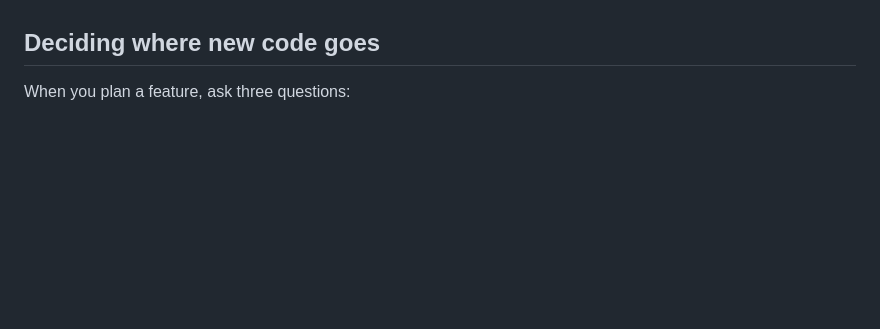
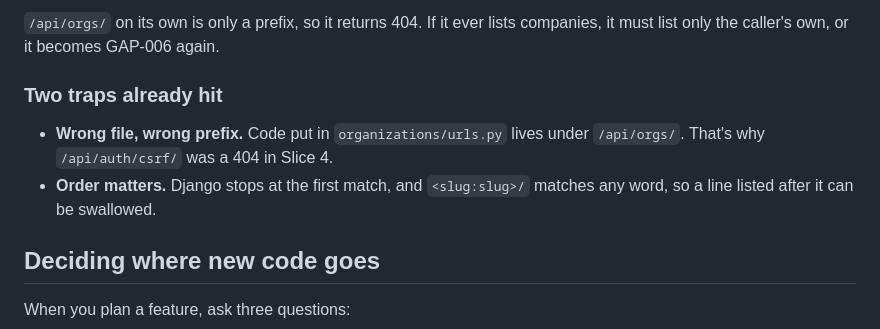
Before and after one commit to mayowabodunwa/deskly-saas-lab, a Markdown page: docs/django-apps-map.md, the part around one of its changes. GitHub-like rendering; blank space fills up the shorter version.

```diff
--- a/docs/django-apps-map.md
+++ b/docs/django-apps-map.md
@@ -65,3 +132,13 @@ probably split in the wrong place.
+`/api/orgs/` on its own is only a prefix, so it returns 404. If it ever lists
+companies, it must list only the caller's own, or it becomes GAP-006 again.
+
+### Two traps already hit
+
+- **Wrong file, wrong prefix.** Code put in `organizations/urls.py` lives under
+  `/api/orgs/`. That's why `/api/auth/csrf/` was a 404 in Slice 4.
+- **Order matters.** Django stops at the first match, and `<slug:slug>/`
+  matches any word, so a line listed after it can be swallowed.
+
 ## Deciding where new code goes
 
 When you plan a feature, ask three questions:
```
Also changed, not shown: other parts of docs/django-apps-map.md (+67 -0 lines), docs/README.md (+1 -1 lines).
